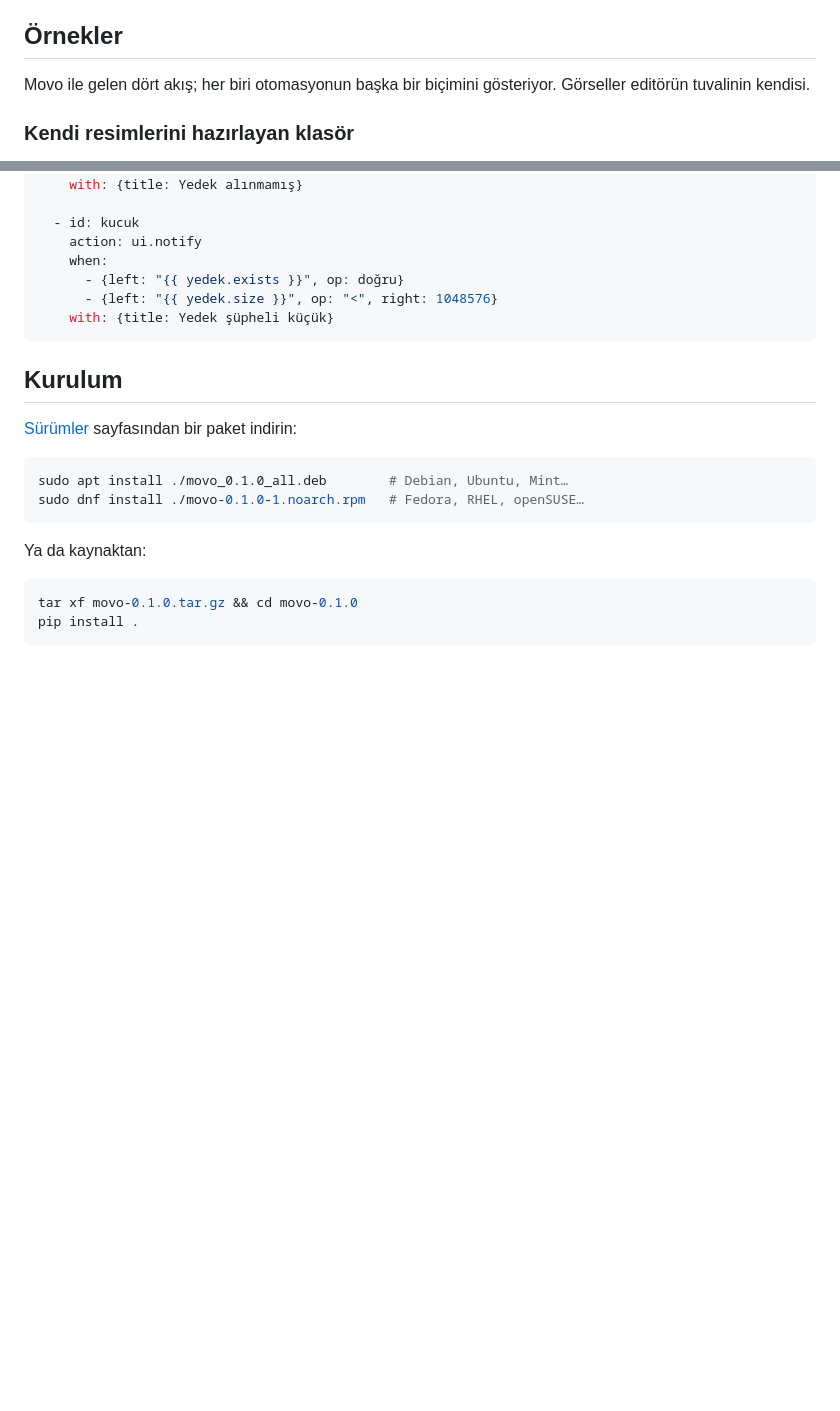
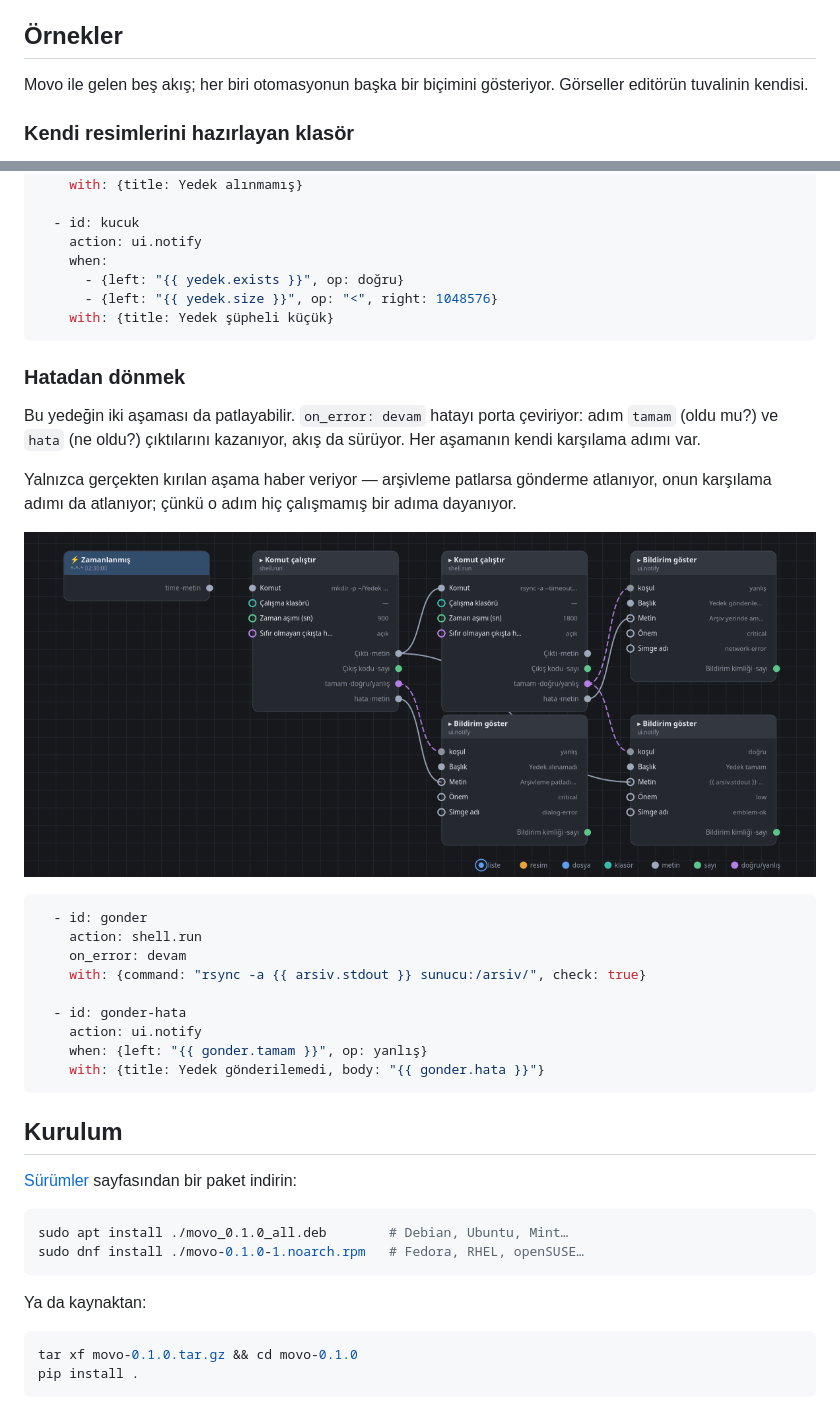
Before and after one commit to M-SukruSezer/MovoAutomation, a Markdown page: README.tr.md, 2 parts joined by grey strips. Drawn GitHub-style; pictures changed too: docs/sema/yedek-gonder.png (added); blank space fills up the shorter version.

````diff
--- a/README.tr.md
+++ b/README.tr.md
@@ -134,7 +134,7 @@ uzanamaz.
 
 ## Örnekler
 
-Movo ile gelen dört akış; her biri otomasyonun başka bir biçimini
+Movo ile gelen beş akış; her biri otomasyonun başka bir biçimini
 gösteriyor. Görseller editörün tuvalinin kendisi.
 
 ### Kendi resimlerini hazırlayan klasör
@@ -217,6 +217,30 @@ olan da atlanıyor.
     with: {title: Yedek şüpheli küçük}
 ```
 
+### Hatadan dönmek
+
+Bu yedeğin iki aşaması da patlayabilir. `on_error: devam` hatayı porta
+çeviriyor: adım `tamam` (oldu mu?) ve `hata` (ne oldu?) çıktılarını
+kazanıyor, akış da sürüyor. Her aşamanın kendi karşılama adımı var.
+
+Yalnızca gerçekten kırılan aşama haber veriyor — arşivleme patlarsa
+gönderme atlanıyor, onun karşılama adımı da atlanıyor; çünkü o adım hiç
+çalışmamış bir adıma dayanıyor.
+
+![Hata dalı](docs/sema/yedek-gonder.png)
+
+```yaml
+  - id: gonder
+    action: shell.run
+    on_error: devam
+    with: {command: "rsync -a {{ arsiv.stdout }} sunucu:/arsiv/", check: true}
+
+  - id: gonder-hata
+    action: ui.notify
+    when: {left: "{{ gonder.tamam }}", op: yanlış}
+    with: {title: Yedek gönderilemedi, body: "{{ gonder.hata }}"}
+```
+
 ## Kurulum
 
 [Sürümler](https://github.com/M-SukruSezer/MovoAutomation/releases)
````
Also changed, not shown: README.md (+25 -1 lines).
